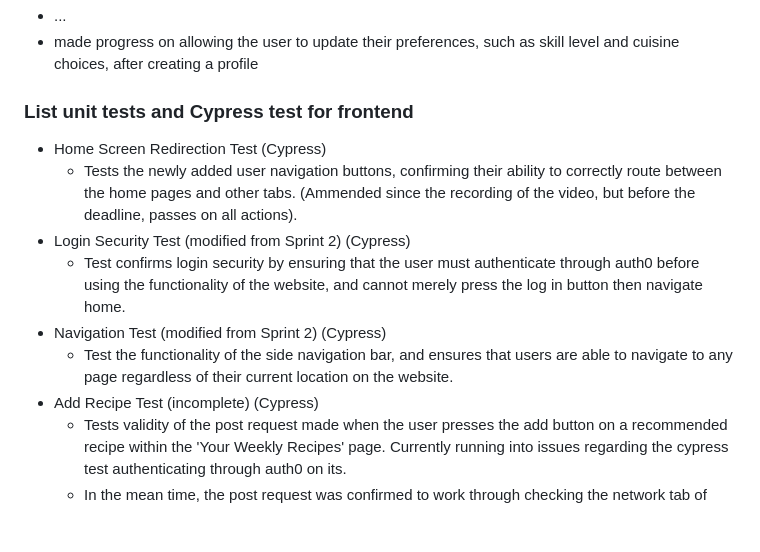
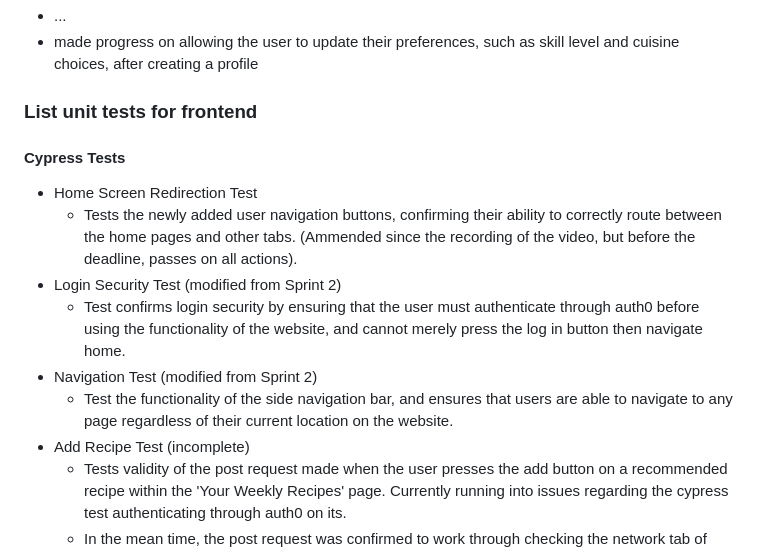
Before and after one commit to HudsonGri/foodplanner, a Markdown page: sprints/Sprint3.md, the part around the change. Drawn GitHub-style; blank space fills up the shorter version.

```diff
--- a/sprints/Sprint3.md
+++ b/sprints/Sprint3.md
@@ -14,15 +14,16 @@ Backend
 - ...
 - made progress on allowing the user to update their preferences, such as skill level and cuisine choices, after creating a profile
 
-### List unit tests and Cypress test for frontend
+### List unit tests for frontend
 
-- Home Screen Redirection Test (Cypress)
+#### Cypress Tests
+- Home Screen Redirection Test
   - Tests the newly added user navigation buttons, confirming their ability to correctly route between the home pages and other tabs. (Ammended since the recording of the video, but before the deadline, passes on all actions).
-- Login Security Test (modified from Sprint 2) (Cypress)
+- Login Security Test (modified from Sprint 2)
   - Test confirms login security by ensuring that the user must authenticate through auth0 before using the functionality of the website, and cannot merely press the log in button then navigate home.
-- Navigation Test (modified from Sprint 2) (Cypress)
+- Navigation Test (modified from Sprint 2)
   - Test the functionality of the side navigation bar, and ensures that users are able to navigate to any page regardless of their current location on the website.
-- Add Recipe Test (incomplete) (Cypress)
+- Add Recipe Test (incomplete)
   - Tests validity of the post request made when the user presses the add button on a recommended recipe within the 'Your Weekly Recipes' page. Currently running into issues regarding the cypress test authenticating through auth0 on its.
   - In the mean time, the post request was confirmed to work through checking the network tab of Developer Tools and its respective return code and return value.
 
```
